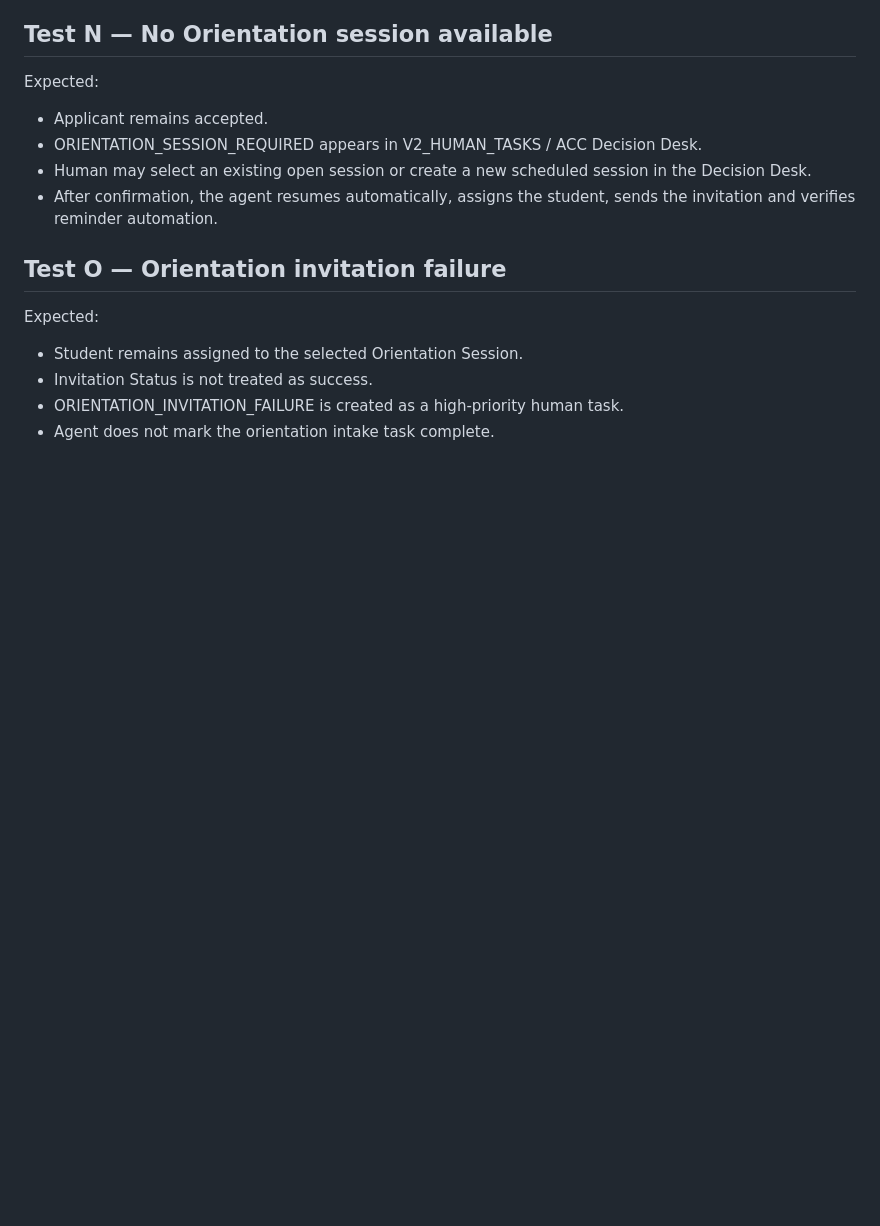
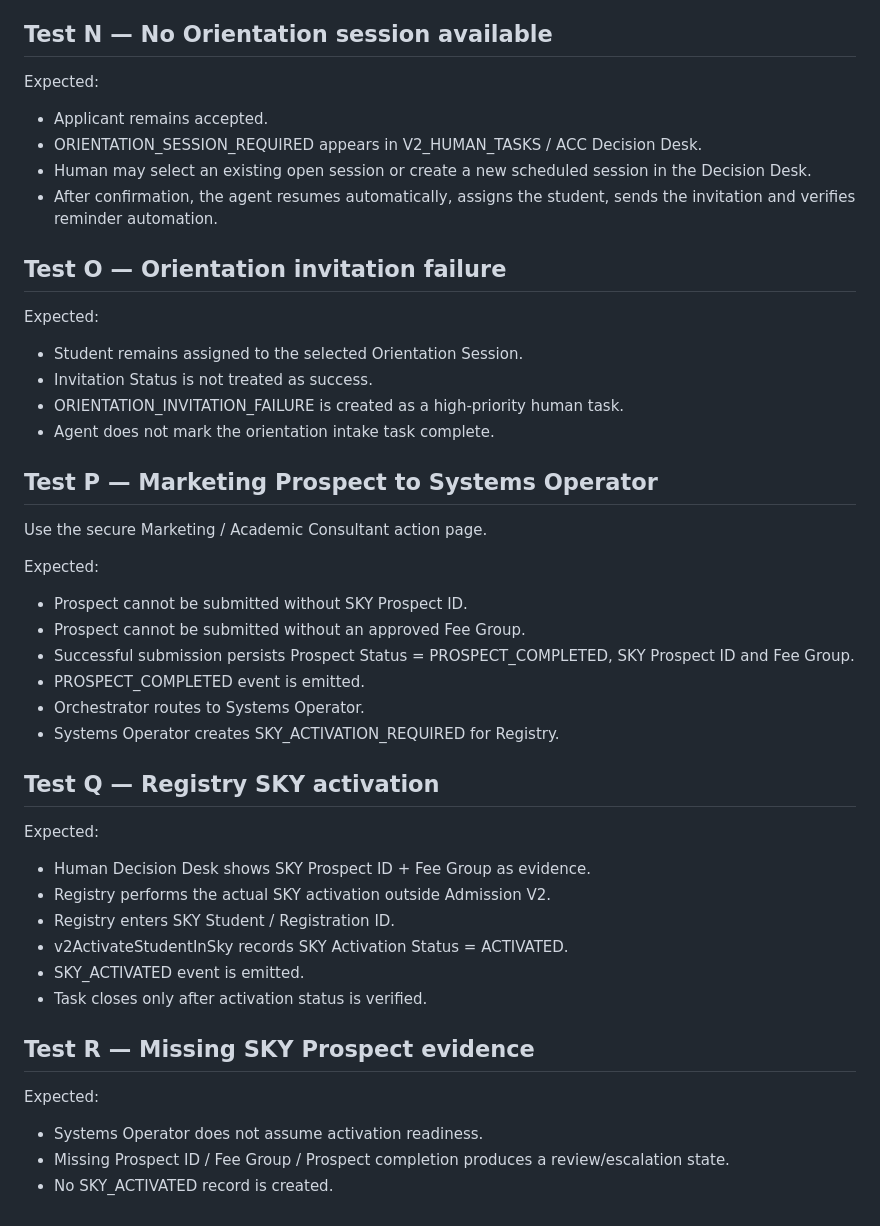
Before and after one commit to adiybukhori/ipgs-admission-form, a Markdown page: n8n/TESTING.md, the part around the change. GitHub-like rendering; blank space fills up the shorter version.

Commit message:
Add Systems Operator SKY test cases

```diff
--- a/n8n/TESTING.md
+++ b/n8n/TESTING.md
@@ -239,3 +239,33 @@ Expected:
 - Invitation Status is not treated as success.
 - ORIENTATION_INVITATION_FAILURE is created as a high-priority human task.
 - Agent does not mark the orientation intake task complete.
+
+
+## Test P — Marketing Prospect to Systems Operator
+
+Use the secure Marketing / Academic Consultant action page.
+
+Expected:
+- Prospect cannot be submitted without SKY Prospect ID.
+- Prospect cannot be submitted without an approved Fee Group.
+- Successful submission persists Prospect Status = PROSPECT_COMPLETED, SKY Prospect ID and Fee Group.
+- PROSPECT_COMPLETED event is emitted.
+- Orchestrator routes to Systems Operator.
+- Systems Operator creates SKY_ACTIVATION_REQUIRED for Registry.
+
+## Test Q — Registry SKY activation
+
+Expected:
+- Human Decision Desk shows SKY Prospect ID + Fee Group as evidence.
+- Registry performs the actual SKY activation outside Admission V2.
+- Registry enters SKY Student / Registration ID.
+- v2ActivateStudentInSky records SKY Activation Status = ACTIVATED.
+- SKY_ACTIVATED event is emitted.
+- Task closes only after activation status is verified.
+
+## Test R — Missing SKY Prospect evidence
+
+Expected:
+- Systems Operator does not assume activation readiness.
+- Missing Prospect ID / Fee Group / Prospect completion produces a review/escalation state.
+- No SKY_ACTIVATED record is created.
```
